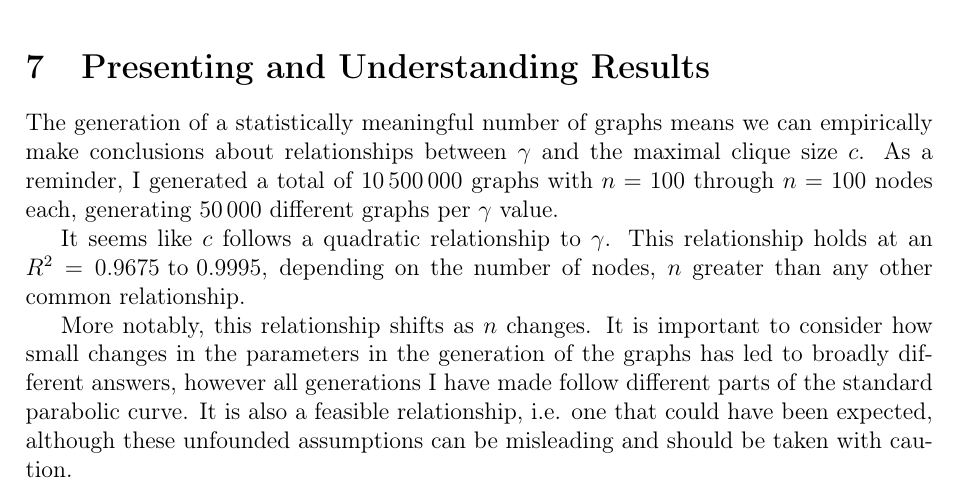
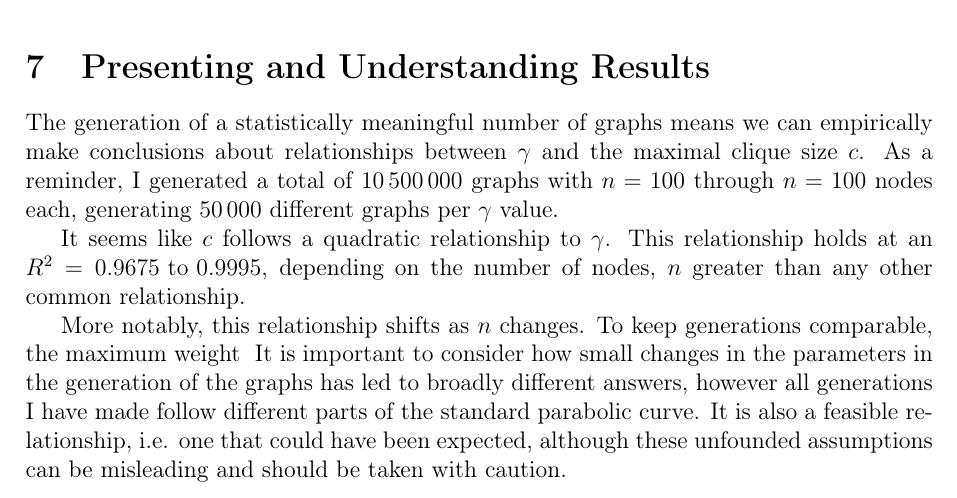
Before and after one commit to informatiky/LaTeX, a LaTeX document (Extended Essay/Johannes - Mathematics Extended Essay - Probabilistic method.tex): part of page 15 of 17, cut so that both start at the same text. Compiled offline with pdfLaTeX.

Commit message:
Auto-commit: 2026-09-13 16:44:00

```diff
--- a/Extended Essay/Johannes - Mathematics Extended Essay - Probabilistic method.tex
+++ b/Extended Essay/Johannes - Mathematics Extended Essay - Probabilistic method.tex
@@ -794,7 +794,7 @@ The generation of a statistically meaningful number of graphs means we can empir
 
 It seems like \( c \) follows a quadratic relationship to \( \gamma \). This relationship holds at an \( R^2 = 0.9675 \text{ to } 0.9995 \), depending on the number of nodes, \(n\) greater than any other common relationship.
 
-More notably, this relationship shifts as \(n\) changes. It is important to consider how small changes in the parameters in the generation of the graphs has led to broadly different answers, however all generations I have made follow different parts of the standard parabolic curve. It is also a feasible relationship, i.e. one that could have been expected, although these unfounded assumptions can be misleading and should be taken with caution.
+More notably, this relationship shifts as \(n\) changes. To keep generations comparable, the maximum weight \(\) It is important to consider how small changes in the parameters in the generation of the graphs has led to broadly different answers, however all generations I have made follow different parts of the standard parabolic curve. It is also a feasible relationship, i.e. one that could have been expected, although these unfounded assumptions can be misleading and should be taken with caution.
 
 
 
```
